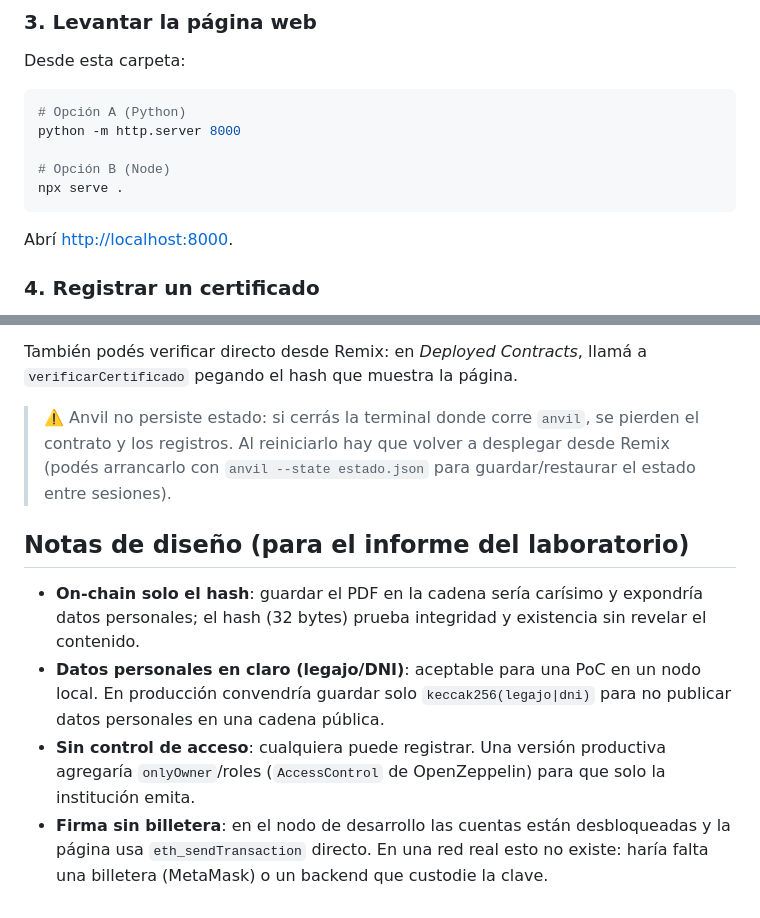
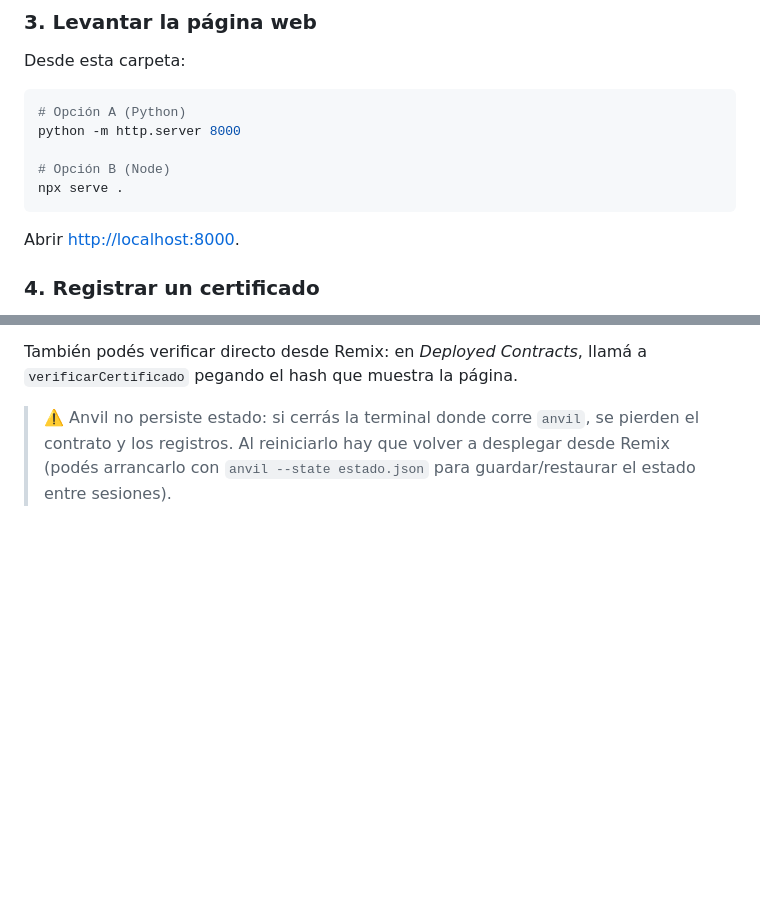
Before and after one commit to NahueelHernandezUlanio/certificados-3.0, a Markdown page: README.md, 2 parts joined by grey strips. Rendered like a GitHub page; blank space fills up the shorter version.

````diff
--- a/README.md
+++ b/README.md
@@ -57,7 +57,7 @@ python -m http.server 8000
 npx serve .
 ```
 
-Abrí [http://localhost:8000](http://localhost:8000).
+Abrir [http://localhost:8000](http://localhost:8000).
 
 ### 4. Registrar un certificado
 
@@ -69,10 +69,3 @@ Abrí [http://localhost:8000](http://localhost:8000).
 También podés verificar directo desde Remix: en *Deployed Contracts*, llamá a `verificarCertificado` pegando el hash que muestra la página.
 
 > ⚠️ Anvil no persiste estado: si cerrás la terminal donde corre `anvil`, se pierden el contrato y los registros. Al reiniciarlo hay que volver a desplegar desde Remix (podés arrancarlo con `anvil --state estado.json` para guardar/restaurar el estado entre sesiones).
-
-## Notas de diseño (para el informe del laboratorio)
-
-- **On-chain solo el hash**: guardar el PDF en la cadena sería carísimo y expondría datos personales; el hash (32 bytes) prueba integridad y existencia sin revelar el contenido.
-- **Datos personales en claro (legajo/DNI)**: aceptable para una PoC en un nodo local. En producción convendría guardar solo `keccak256(legajo|dni)` para no publicar datos personales en una cadena pública.
-- **Sin control de acceso**: cualquiera puede registrar. Una versión productiva agregaría `onlyOwner`/roles (`AccessControl` de OpenZeppelin) para que solo la institución emita.
-- **Firma sin billetera**: en el nodo de desarrollo las cuentas están desbloqueadas y la página usa `eth_sendTransaction` directo. En una red real esto no existe: haría falta una billetera (MetaMask) o un backend que custodie la clave.
````
